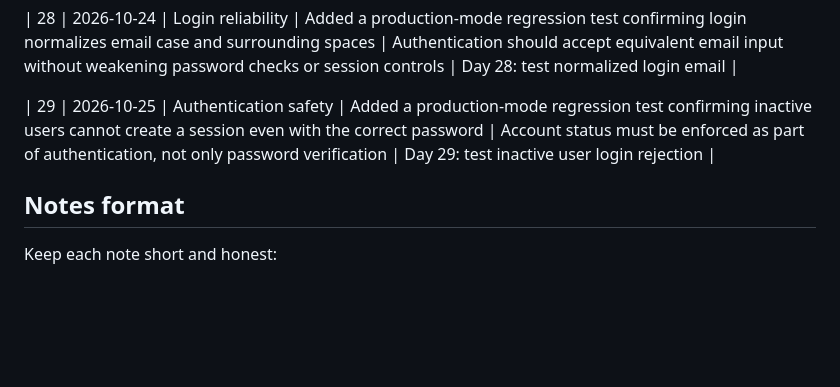
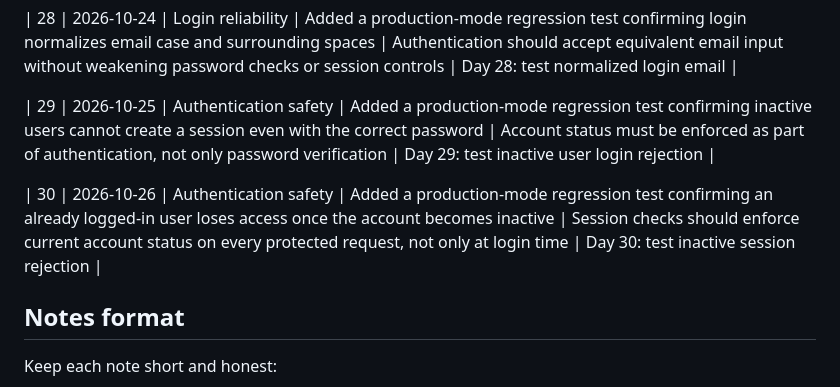
Before and after one commit to Lokrajjoshi/CarePulse, a Markdown page: docs/daily-practice/progress.md, the part around the change. Drawn GitHub-style; blank space fills up the shorter version.

Commit message:
Day 30: record inactive session validation

```diff
--- a/docs/daily-practice/progress.md
+++ b/docs/daily-practice/progress.md
@@ -38,6 +38,8 @@ Use this log to record small daily improvements and what was learned from each o
 
 | 29 | 2026-10-25 | Authentication safety | Added a production-mode regression test confirming inactive users cannot create a session even with the correct password | Account status must be enforced as part of authentication, not only password verification | Day 29: test inactive user login rejection |
 
+| 30 | 2026-10-26 | Authentication safety | Added a production-mode regression test confirming an already logged-in user loses access once the account becomes inactive | Session checks should enforce current account status on every protected request, not only at login time | Day 30: test inactive session rejection |
+
 ## Notes format
 
 Keep each note short and honest:
```
